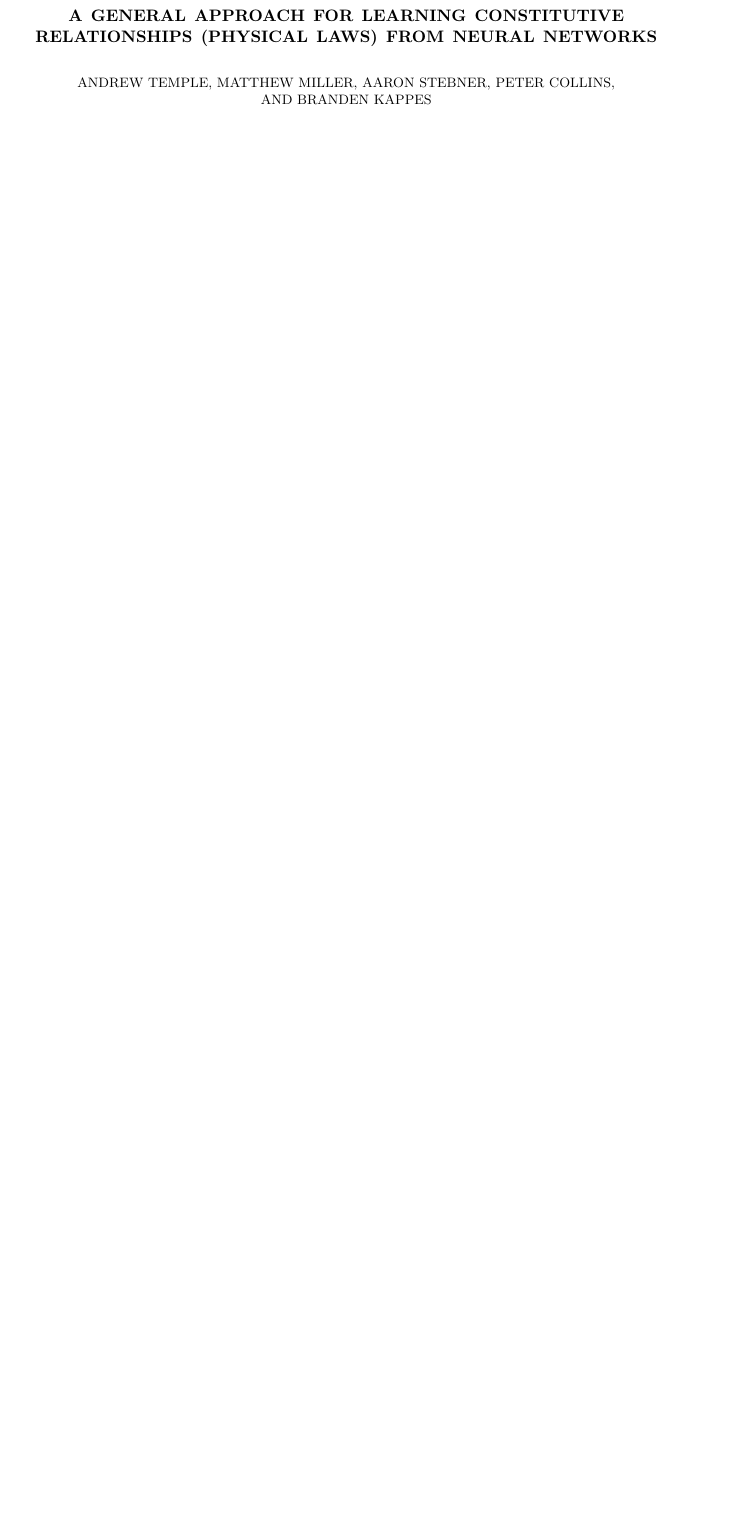
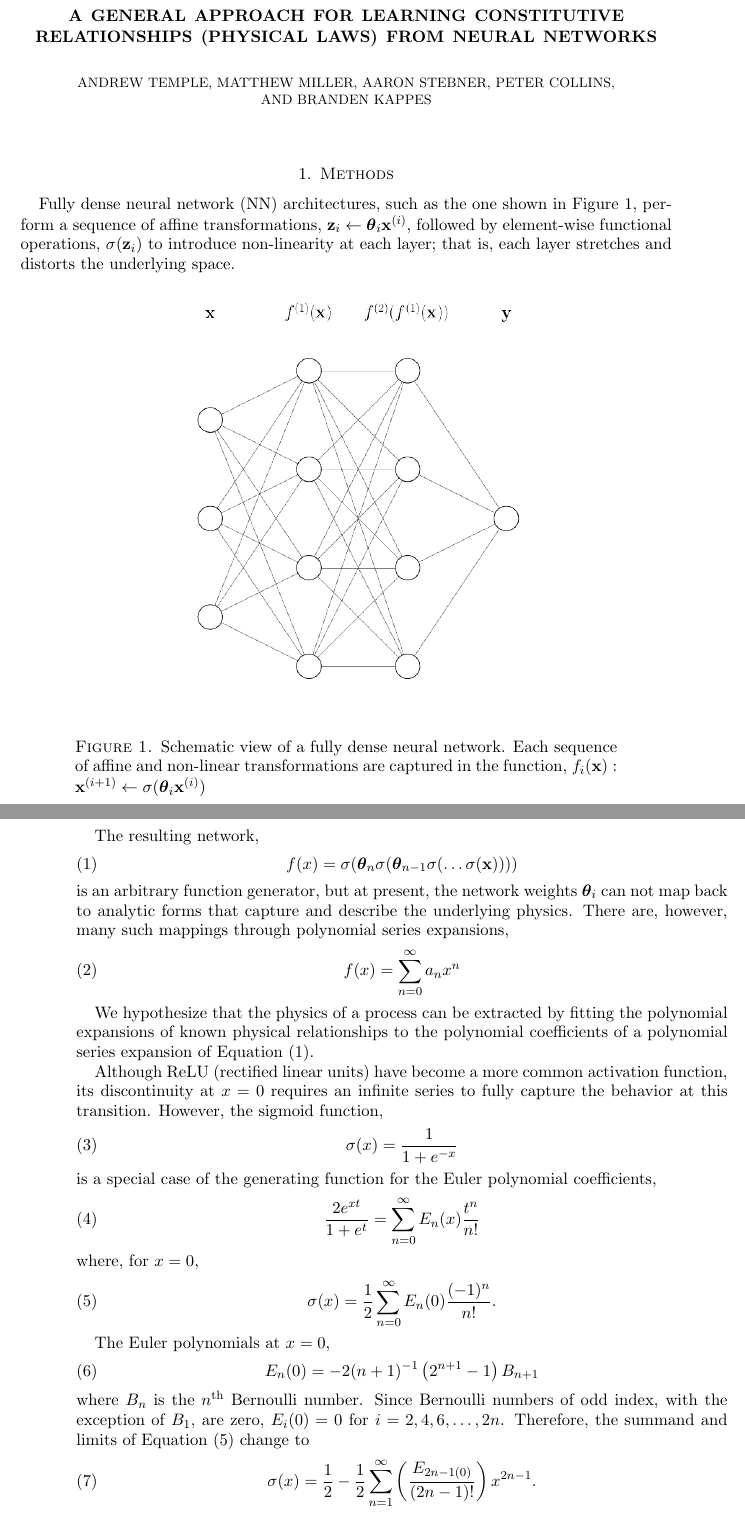
Before and after one commit to csm-adapt/qar, a LaTeX paper (physics-from-ml.tex, which reads methods.tex): part of the page before the commit and two parts of pages 1 and 2 of 4 after it, the two joined at a grey line, cut so that both start at the same text, the shorter picture padded with empty space. Compiled offline with pdfLaTeX.

Commit message:
Progress on Methods and Discussion sections.

```diff
--- a/methods.tex
+++ b/methods.tex
@@ -0,0 +1,46 @@
+\section{Methods}\label{methods}
+
+Fully dense neural network (NN) architectures, such as the one shown in Figure~\ref{fig:nn-1}, perform a sequence of affine transformations, ${\bold z}_i \leftarrow \boldsymbol\theta_i {\bold x}^{(i)}$, followed by element-wise functional operations, $\sigma({\bold z}_i)$ to introduce non-linearity at each layer; that is, each layer stretches and distorts the underlying space.
+\begin{figure}[htbp]
+\begin{center}
+\includegraphics[width=0.8\textwidth]{fig/neural-network-01}
+\caption{Schematic view of a fully dense neural network. Each sequence of affine and non-linear transformations are captured in the function, $f_i({\bold x}): {\bold x}^{(i+1)} \leftarrow \sigma(\boldsymbol\theta_i {\bold x}^{(i)})$}
+\label{fig:nn-1}
+\end{center}
+\end{figure}
+
+The resulting network,
+\begin{equation}
+	f(x) = \sigma(\boldsymbol\theta_n \sigma(\boldsymbol\theta_{n-1} \sigma(\ldots \sigma({\bold x}))))
+	\label{eqn:nn analytical form}
+\end{equation}
+is an arbitrary function generator, but at present, the network weights $\boldsymbol\theta_i$ can not map back to analytic forms that capture and describe the underlying physics. There are, however, many such mappings through polynomial series expansions,
+\begin{equation}
+	f(x) = \sum_{n=0}^\infty a_n x^n
+\end{equation}
+
+We hypothesize that the physics of a process can be extracted by fitting the polynomial expansions of known physical relationships to the polynomial coefficients of a polynomial series expansion of Equation~(\ref{eqn:nn analytical form}).
+
+Although ReLU (rectified linear units) have become a more common activation function, its discontinuity at $x = 0$ requires an infinite series to fully capture the behavior at this transition. However, the sigmoid function,
+\begin{equation}
+	\sigma(x) = \frac{1}{1 + e^{-x}}
+	\label{eqn:sigmoid}
+\end{equation}
+is a special case of the generating function for the Euler polynomial coefficients,
+\begin{equation}
+	\frac{2e^{x t}}{1 + e^t} = \sum_{n=0}^\infty E_n(x) \frac{t^n}{n!}
+\end{equation}
+where, for $x = 0$,
+\begin{equation}
+	\sigma(x) = \frac{1}{2} \sum_{n=0}^\infty E_n(0) \frac{(-1)^n}{n!}.
+	\label{eqn:sigmoid Euler expansion}
+\end{equation}
+
+The Euler polynomials at $x=0$,
+\begin{equation}
+	E_n(0) = -2(n+1)^{-1} \left( 2^{n+1} - 1 \right) B_{n+1}
+\end{equation}
+where $B_n$ is the $n^\textrm{th}$ Bernoulli number. Since Bernoulli numbers of odd index, with the exception of $B_1$, are zero, $E_i(0) = 0$ for $i = 2, 4, 6, \ldots, 2n$. Therefore, the summand and limits of Equation~(\ref{eqn:sigmoid Euler expansion}) change to
+\begin{equation}
+	\sigma(x) = \frac{1}{2} - \frac{1}{2} \sum_{n=1}^\infty \left( \frac{E_{2n-1(0)}}{(2n-1)!} \right) x^{2n-1}.
+\end{equation}
--- a/physics-from-ml.tex
+++ b/physics-from-ml.tex
@@ -6,6 +6,7 @@
 \usepackage{graphicx}
 \usepackage{amssymb}
 \usepackage{epstopdf}
+\usepackage{xcolor}
 \DeclareGraphicsRule{.tif}{png}{.png}{`convert #1 `dirname #1`/`basename #1 .tif`.png}
 
 \title{A General Approach for Learning Constitutive Relationships (Physical Laws) from Neural Networks}
```
Also changed, not shown: discussion.tex (+41 -0 lines), fig/neural-network-01.png (added), physics-from-ml.pdf (added), methods.tex (17 more changed lines), 2 other files.
